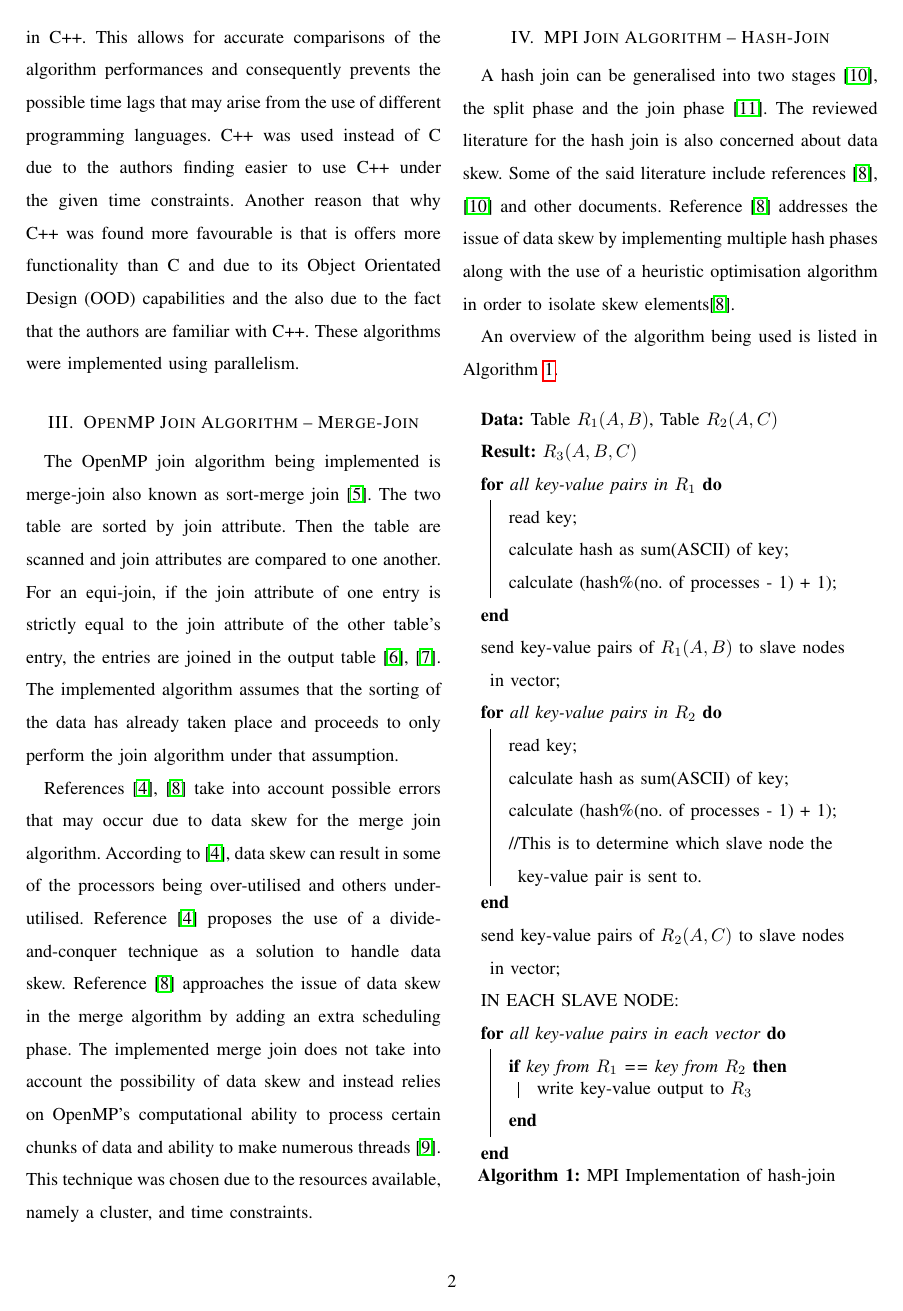
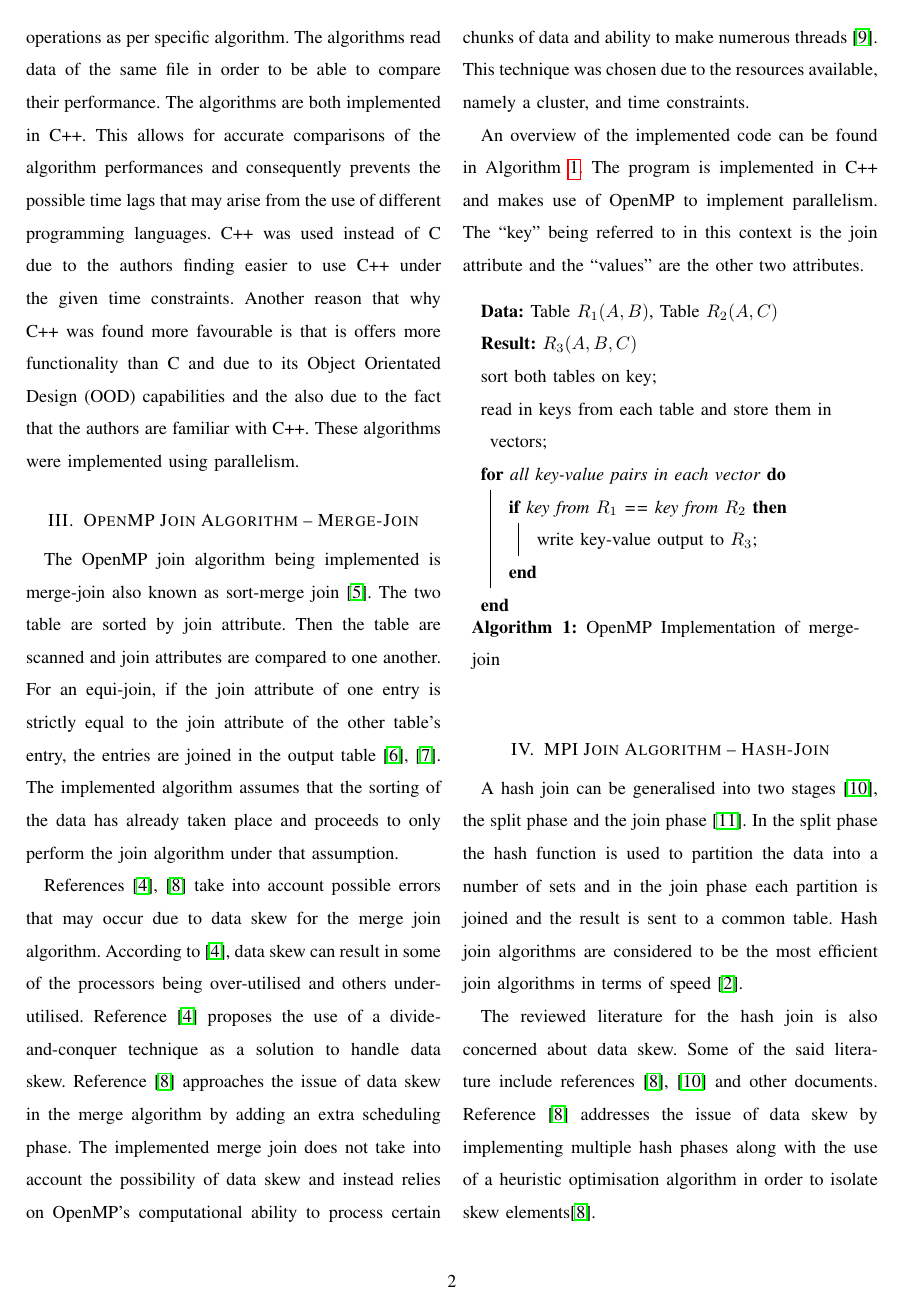
Before and after one commit to 1147279/ELEN4020Project, a LaTeX paper (Documents/main.tex): page 2 of 3 before the commit and page 2 of 4 after it. Compiled offline with pdfLaTeX.

Commit message:
Added to intro and OpenMP sections

```diff
--- a/Documents/main.tex
+++ b/Documents/main.tex
@@ -38,11 +38,30 @@ The join algorithms are designed to read data from  file of a specific format an
 The OpenMP join algorithm being implemented is merge-join also known as sort-merge join~\cite{Graefe1994}. The two table are sorted by join attribute. Then the table are scanned and join attributes are compared to one another. For an equi-join, if the join attribute of one entry is strictly equal to the join attribute of the other table's entry, the entries are joined in the output table \cite{Pavlo2017,Graefe1991}. The implemented algorithm assumes that the sorting of the data has already taken place and proceeds to only perform the join algorithm under that assumption.
 
 References~\cite{Wolf1993,Wolf1990} take into account possible errors that may occur due to data skew for the merge join algorithm. According to~\cite{Wolf1993}, data skew can result in some of the processors being over-utilised and others under-utilised. Reference~\cite{Wolf1993} proposes the use of a divide-and-conquer technique as a solution to handle data skew. Reference~\cite{Wolf1990} approaches the issue of data skew in the merge algorithm by adding an extra scheduling phase. The implemented merge join does not take into account the possibility of data skew and instead relies on OpenMP's computational ability to process certain chunks of data and ability to make numerous threads~\cite{Barney2017}. This technique was chosen due to the resources available, namely a cluster, and time constraints.
+
+An overview of the implemented code can be found in Algorithm \ref{algOmp}. The program is implemented in C++ and makes use of OpenMP to implement parallelism. The ``key'' being referred to in this context is the join attribute and the ``values'' are the other two attributes.
+\begin{algorithm}
+ \KwData{Table $R_{1}(A,B)$, Table $R_{2}(A,C)$}
+ \KwResult{$R_{3}(A, B, C)$}
+	sort both tables on key\;
+	read in keys from each table and store them in vectors\;
+ \For{all key-value pairs in each vector}{
+		\If{key from $R_{1}$ == key from $R_{2}$}{
+			write key-value output to $R_{3}$\;
+		}
+	}
+
+
+ \caption{OpenMP Implementation of merge-join}
+\label{algOmp}
+\end{algorithm}
 %%%%%%%%%%%%%%%%%%%%%%%%%%%%%%%%%%%%%%%%%%%%%%%%%%%%%%%%%%%%%%%%%%%%%%%%%%%%%%%%%%%%%%%%%%%%%%%%%%%%%%%%%%%%%%%%%%%%
 \section{MPI Join Algorithm -- Hash-Join}\label{mpi}
-A hash join can be generalised into two stages~\cite{Keller1991}, the split phase and the join phase~\cite{Kitsuregawa1992}. The reviewed literature for the hash join is also concerned about data skew. Some of the said literature include references~\cite{Wolf1990,Keller1991} and other documents. Reference~\cite{Wolf1990} addresses the issue of data skew by implementing multiple hash phases along with the use of a heuristic optimisation algorithm in order to isolate skew elements\cite{Wolf1990}.
+A hash join can be generalised into two stages~\cite{Keller1991}, the split phase and the join phase~\cite{Kitsuregawa1992}. In the split phase the hash function is used to partition the data into a number of sets and in the join phase each partition is joined and the result is sent to a common table. Hash join algorithms are considered to be the most efficient join algorithms in terms of speed \cite{Mishra1992}.
 
-An overview of the algorithm being used is listed in Algorithm \ref{algMPI}.
+The reviewed literature for the hash join is also concerned about data skew. Some of the said literature include references~\cite{Wolf1990,Keller1991} and other documents. Reference~\cite{Wolf1990} addresses the issue of data skew by implementing multiple hash phases along with the use of a heuristic optimisation algorithm in order to isolate skew elements\cite{Wolf1990}.
+
+An overview of the algorithm being used is listed in Algorithm \ref{algMPI}. The program is implemented in C++ and makes use of MPI to send and receive messages between nodes. The hash function simply takes the sum of all the character's ASCII values to produce a unique hash value. As before, the ``key'' being referred to in this context is the join attribute and the ``value'' the other attributes.
 \begin{algorithm}
  \KwData{Table $R_{1}(A,B)$, Table $R_{2}(A,C)$}
  \KwResult{$R_{3}(A, B, C)$}
```
Also changed, not shown: Documents/main.pdf, Documents/main.tex (4 more changed lines).
